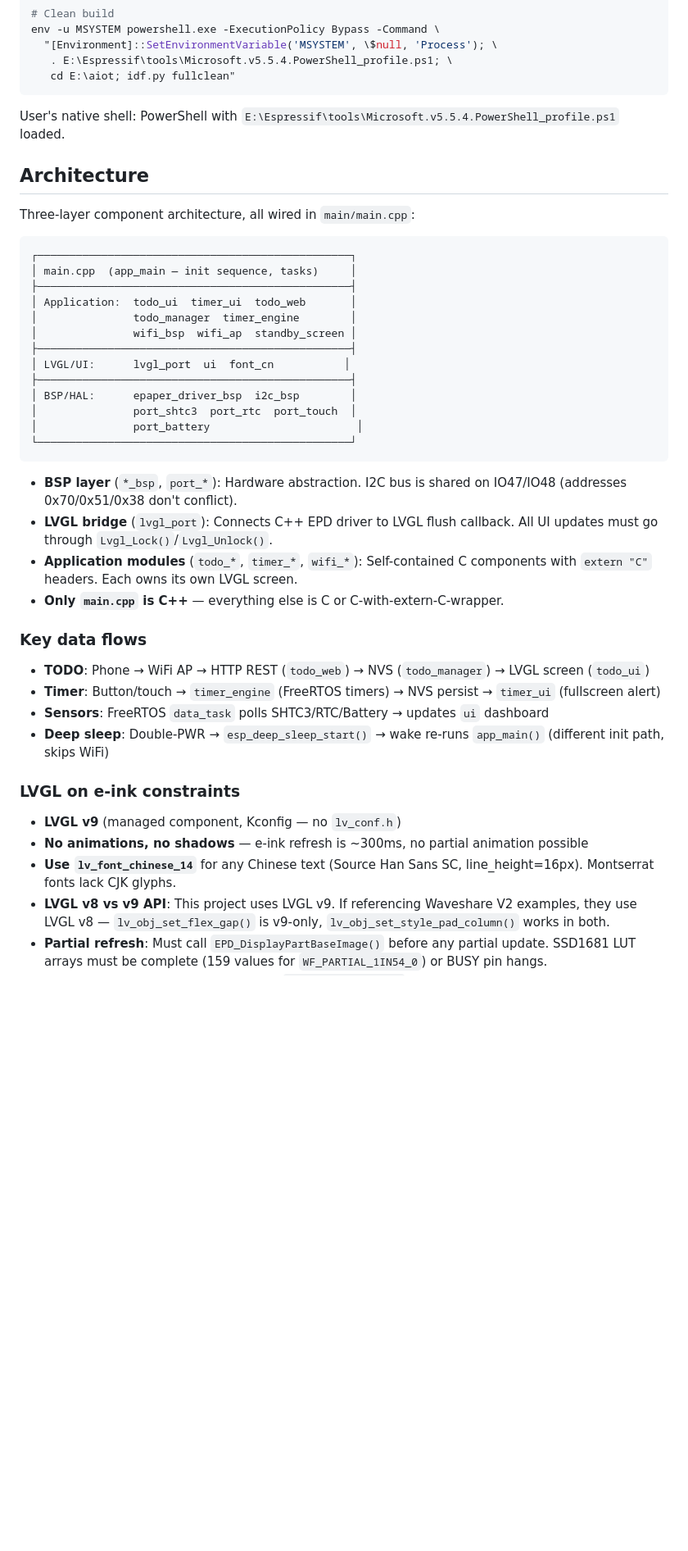
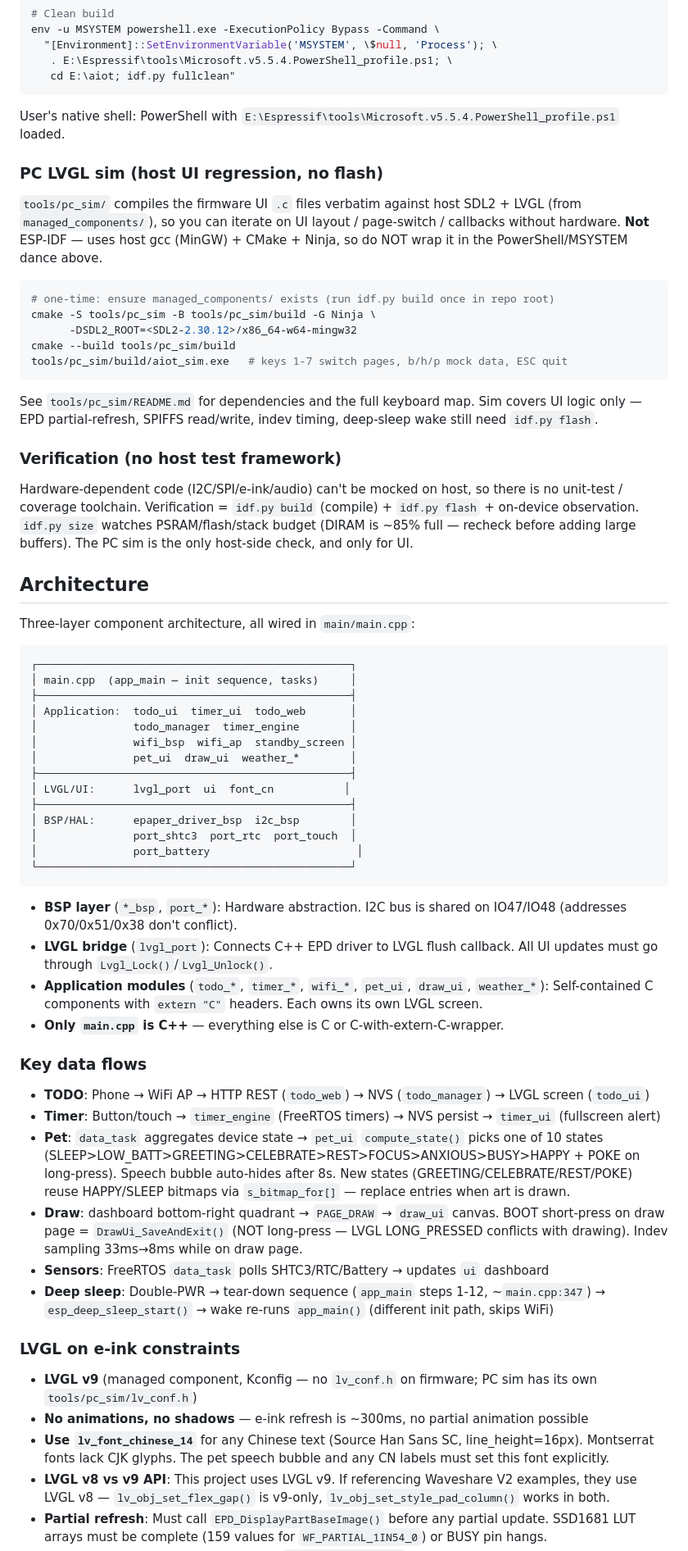
Before and after one commit to netwsqz/aiot, a Markdown page: CLAUDE.md, the part around one of its changes. Shown at 82% size. Rendered like a GitHub page; blank space fills up the shorter version.

````diff
--- a/CLAUDE.md
+++ b/CLAUDE.md
@@ -30,6 +30,24 @@ env -u MSYSTEM powershell.exe -ExecutionPolicy Bypass -Command \
 
 User's native shell: PowerShell with `E:\Espressif\tools\Microsoft.v5.5.4.PowerShell_profile.ps1` loaded.
 
+### PC LVGL sim (host UI regression, no flash)
+
+`tools/pc_sim/` compiles the firmware UI `.c` files verbatim against host SDL2 + LVGL (from `managed_components/`), so you can iterate on UI layout / page-switch / callbacks without hardware. **Not** ESP-IDF — uses host gcc (MinGW) + CMake + Ninja, so do NOT wrap it in the PowerShell/MSYSTEM dance above.
+
+```bash
+# one-time: ensure managed_components/ exists (run idf.py build once in repo root)
+cmake -S tools/pc_sim -B tools/pc_sim/build -G Ninja \
+      -DSDL2_ROOT=<SDL2-2.30.12>/x86_64-w64-mingw32
+cmake --build tools/pc_sim/build
+tools/pc_sim/build/aiot_sim.exe   # keys 1-7 switch pages, b/h/p mock data, ESC quit
+```
+
+See `tools/pc_sim/README.md` for dependencies and the full keyboard map. Sim covers UI logic only — EPD partial-refresh, SPIFFS read/write, indev timing, deep-sleep wake still need `idf.py flash`.
+
+### Verification (no host test framework)
+
+Hardware-dependent code (I2C/SPI/e-ink/audio) can't be mocked on host, so there is no unit-test / coverage toolchain. Verification = `idf.py build` (compile) + `idf.py flash` + on-device observation. `idf.py size` watches PSRAM/flash/stack budget (DIRAM is ~85% full — recheck before adding large buffers). The PC sim is the only host-side check, and only for UI.
+
 ## Architecture
 
 Three-layer component architecture, all wired in `main/main.cpp`:
@@ -41,6 +59,7 @@ Three-layer component architecture, all wired in `main/main.cpp`:
 │ Application:  todo_ui  timer_ui  todo_web       │
 │               todo_manager  timer_engine        │
 │               wifi_bsp  wifi_ap  standby_screen │
+│               pet_ui  draw_ui  weather_*        │
 ├─────────────────────────────────────────────────┤
 │ LVGL/UI:      lvgl_port  ui  font_cn           │
 ├─────────────────────────────────────────────────┤
@@ -52,21 +71,23 @@ Three-layer component architecture, all wired in `main/main.cpp`:
 
 - **BSP layer** (`*_bsp`, `port_*`): Hardware abstraction. I2C bus is shared on IO47/IO48 (addresses 0x70/0x51/0x38 don't conflict).
 - **LVGL bridge** (`lvgl_port`): Connects C++ EPD driver to LVGL flush callback. All UI updates must go through `Lvgl_Lock()`/`Lvgl_Unlock()`.
-- **Application modules** (`todo_*`, `timer_*`, `wifi_*`): Self-contained C components with `extern "C"` headers. Each owns its own LVGL screen.
+- **Application modules** (`todo_*`, `timer_*`, `wifi_*`, `pet_ui`, `draw_ui`, `weather_*`): Self-contained C components with `extern "C"` headers. Each owns its own LVGL screen.
 - **Only `main.cpp` is C++** — everything else is C or C-with-extern-C-wrapper.
 
 ### Key data flows
 
 - **TODO**: Phone → WiFi AP → HTTP REST (`todo_web`) → NVS (`todo_manager`) → LVGL screen (`todo_ui`)
 - **Timer**: Button/touch → `timer_engine` (FreeRTOS timers) → NVS persist → `timer_ui` (fullscreen alert)
+- **Pet**: `data_task` aggregates device state → `pet_ui` `compute_state()` picks one of 10 states (SLEEP>LOW_BATT>GREETING>CELEBRATE>REST>FOCUS>ANXIOUS>BUSY>HAPPY + POKE on long-press). Speech bubble auto-hides after 8s. New states (GREETING/CELEBRATE/REST/POKE) reuse HAPPY/SLEEP bitmaps via `s_bitmap_for[]` — replace entries when art is drawn.
+- **Draw**: dashboard bottom-right quadrant → `PAGE_DRAW` → `draw_ui` canvas. BOOT short-press on draw page = `DrawUi_SaveAndExit()` (NOT long-press — LVGL LONG_PRESSED conflicts with drawing). Indev sampling 33ms→8ms while on draw page.
 - **Sensors**: FreeRTOS `data_task` polls SHTC3/RTC/Battery → updates `ui` dashboard
-- **Deep sleep**: Double-PWR → `esp_deep_sleep_start()` → wake re-runs `app_main()` (different init path, skips WiFi)
+- **Deep sleep**: Double-PWR → tear-down sequence (`app_main` steps 1-12, ~`main.cpp:347`) → `esp_deep_sleep_start()` → wake re-runs `app_main()` (different init path, skips WiFi)
 
 ### LVGL on e-ink constraints
 
-- **LVGL v9** (managed component, Kconfig — no `lv_conf.h`)
+- **LVGL v9** (managed component, Kconfig — no `lv_conf.h` on firmware; PC sim has its own `tools/pc_sim/lv_conf.h`)
 - **No animations, no shadows** — e-ink refresh is ~300ms, no partial animation possible
-- **Use `lv_font_chinese_14`** for any Chinese text (Source Han Sans SC, line_height=16px). Montserrat fonts lack CJK glyphs.
+- **Use `lv_font_chinese_14`** for any Chinese text (Source Han Sans SC, line_height=16px). Montserrat fonts lack CJK glyphs. The pet speech bubble and any CN labels must set this font explicitly.
 - **LVGL v8 vs v9 API**: This project uses LVGL v9. If referencing Waveshare V2 examples, they use LVGL v8 — `lv_obj_set_flex_gap()` is v9-only, `lv_obj_set_style_pad_column()` works in both.
 - **Partial refresh**: Must call `EPD_DisplayPartBaseImage()` before any partial update. SSD1681 LUT arrays must be complete (159 values for `WF_PARTIAL_1IN54_0`) or BUSY pin hangs.
 - **Checkbox label wrapping**: Must set `LV_LABEL_LONG_WRAP` on the internal label child (index 1) and limit width on both the checkbox and its label.
````
Also changed, not shown: other parts of CLAUDE.md (+14 -3 lines).
